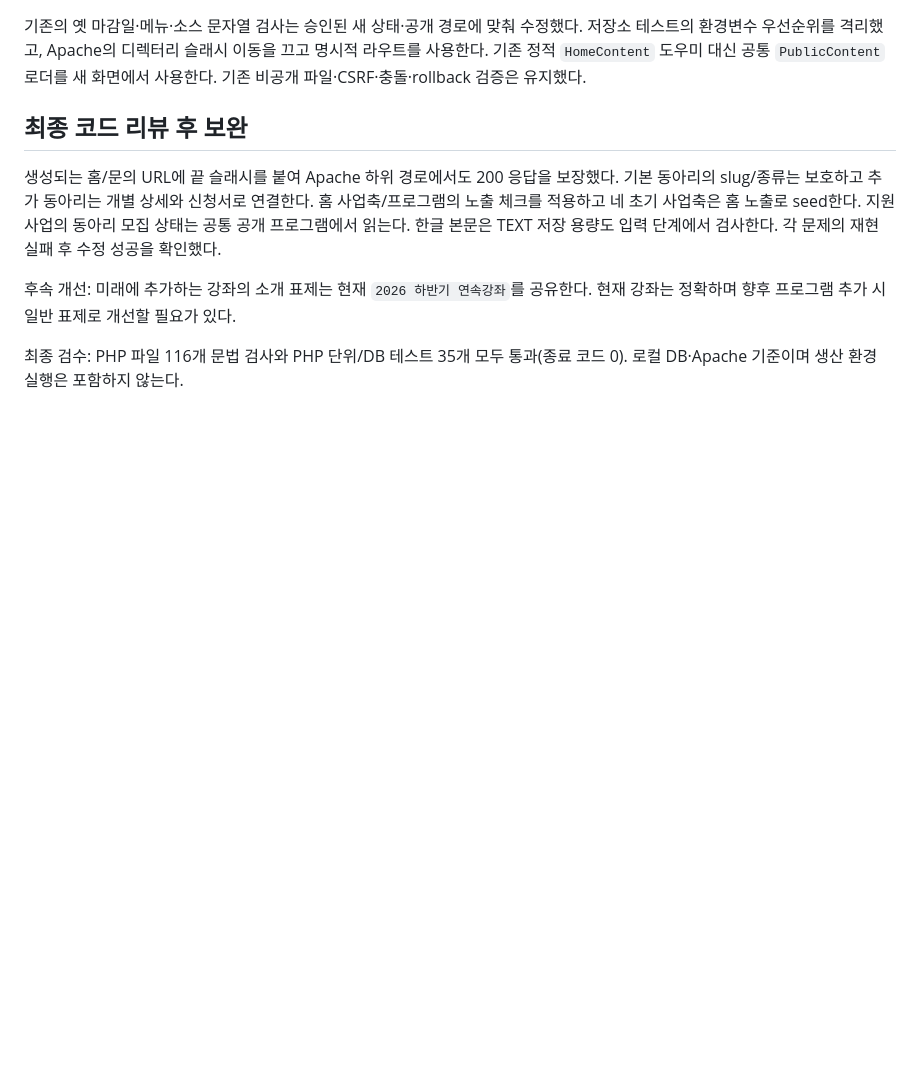
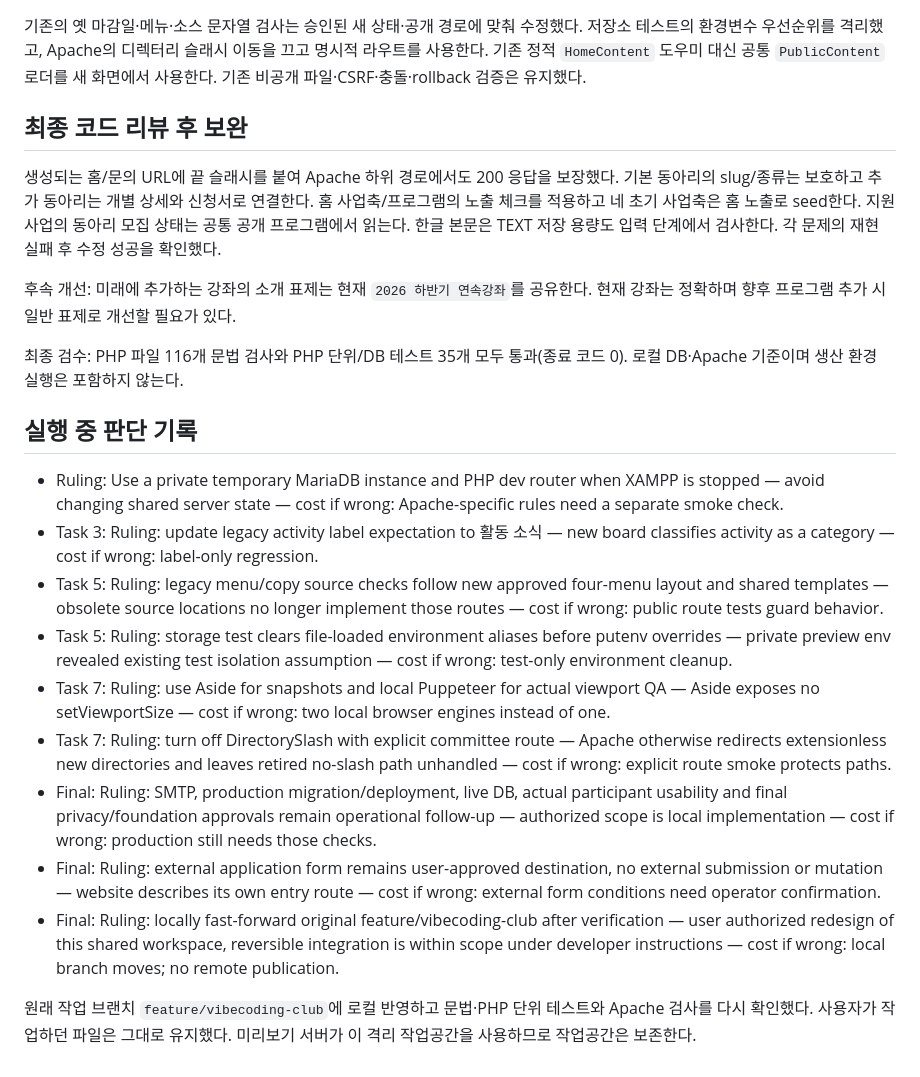
Before and after one commit to DrunkenZealnut/younglabor, a Markdown page: docs/runbooks/renewal-deployment.md, the part around the change. GitHub-like rendering; blank space fills up the shorter version.

Commit message:
Record review decisions and verified local integration

```diff
--- a/docs/runbooks/renewal-deployment.md
+++ b/docs/runbooks/renewal-deployment.md
@@ -49,3 +49,17 @@ PHP 문법·단위/DB 테스트, Apache 신규 주소/옛 주소 이동·404·
 후속 개선: 미래에 추가하는 강좌의 소개 표제는 현재 `2026 하반기 연속강좌`를 공유한다. 현재 강좌는 정확하며 향후 프로그램 추가 시 일반 표제로 개선할 필요가 있다.
 
 최종 검수: PHP 파일 116개 문법 검사와 PHP 단위/DB 테스트 35개 모두 통과(종료 코드 0). 로컬 DB·Apache 기준이며 생산 환경 실행은 포함하지 않는다.
+
+## 실행 중 판단 기록
+
+- Ruling: Use a private temporary MariaDB instance and PHP dev router when XAMPP is stopped — avoid changing shared server state — cost if wrong: Apache-specific rules need a separate smoke check.
+- Task 3: Ruling: update legacy activity label expectation to 활동 소식 — new board classifies activity as a category — cost if wrong: label-only regression.
+- Task 5: Ruling: legacy menu/copy source checks follow new approved four-menu layout and shared templates — obsolete source locations no longer implement those routes — cost if wrong: public route tests guard behavior.
+- Task 5: Ruling: storage test clears file-loaded environment aliases before putenv overrides — private preview env revealed existing test isolation assumption — cost if wrong: test-only environment cleanup.
+- Task 7: Ruling: use Aside for snapshots and local Puppeteer for actual viewport QA — Aside exposes no setViewportSize — cost if wrong: two local browser engines instead of one.
+- Task 7: Ruling: turn off DirectorySlash with explicit committee route — Apache otherwise redirects extensionless new directories and leaves retired no-slash path unhandled — cost if wrong: explicit route smoke protects paths.
+- Final: Ruling: SMTP, production migration/deployment, live DB, actual participant usability and final privacy/foundation approvals remain operational follow-up — authorized scope is local implementation — cost if wrong: production still needs those checks.
+- Final: Ruling: external application form remains user-approved destination, no external submission or mutation — website describes its own entry route — cost if wrong: external form conditions need operator confirmation.
+- Final: Ruling: locally fast-forward original feature/vibecoding-club after verification — user authorized redesign of this shared workspace, reversible integration is within scope under developer instructions — cost if wrong: local branch moves; no remote publication.
+
+원래 작업 브랜치 `feature/vibecoding-club`에 로컬 반영하고 문법·PHP 단위 테스트와 Apache 검사를 다시 확인했다. 사용자가 작업하던 파일은 그대로 유지했다. 미리보기 서버가 이 격리 작업공간을 사용하므로 작업공간은 보존한다.
```
